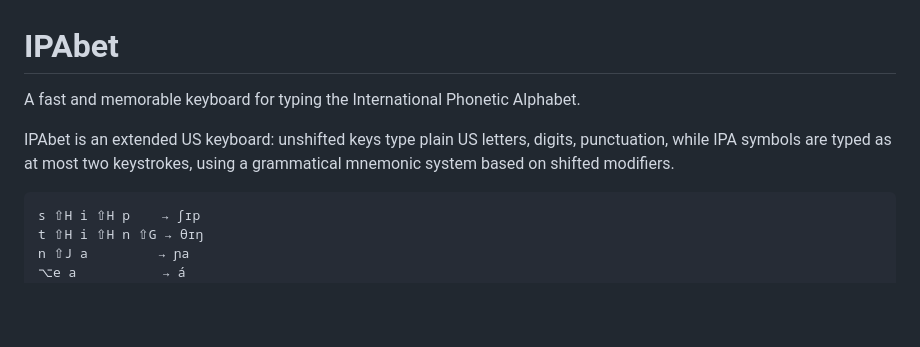
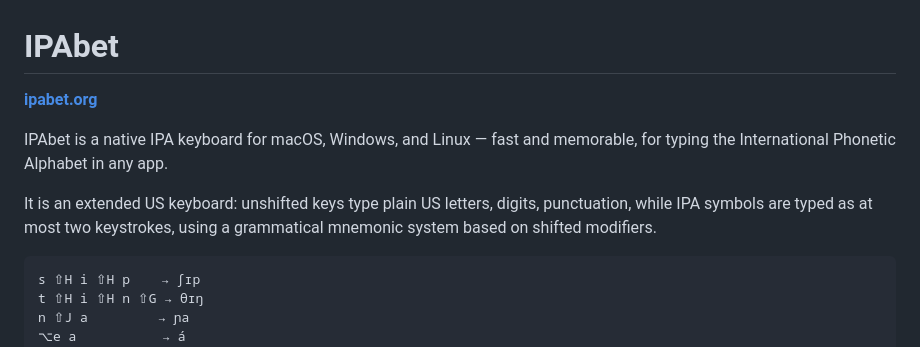
Before and after one commit to bikeshaving/ipabet, a Markdown page: README.md, the part around the change. GitHub-like rendering; blank space fills up the shorter version.

Commit message:
readme: the first line names the platforms and leads with the site
Co-Authored-By: Claude Fable 5 <noreply@anthropic.com>
Claude-Session: https://claude.ai/code/session_01H827opLjRrXC2iMzDBSdbi

````diff
--- a/README.md
+++ b/README.md
@@ -1,8 +1,11 @@
 # IPAbet
 
-A fast and memorable keyboard for typing the International Phonetic Alphabet.
+**[ipabet.org](https://ipabet.org)**
 
-IPAbet is an extended US keyboard: unshifted keys type plain US letters, digits, punctuation, while IPA symbols are typed as at most two keystrokes, using a grammatical mnemonic system based on shifted modifiers.
+IPAbet is a native IPA keyboard for macOS, Windows, and Linux — fast and
+memorable, for typing the International Phonetic Alphabet in any app.
+
+It is an extended US keyboard: unshifted keys type plain US letters, digits, punctuation, while IPA symbols are typed as at most two keystrokes, using a grammatical mnemonic system based on shifted modifiers.
 
 ```
 s ⇧H i ⇧H p    → ʃɪp
````
